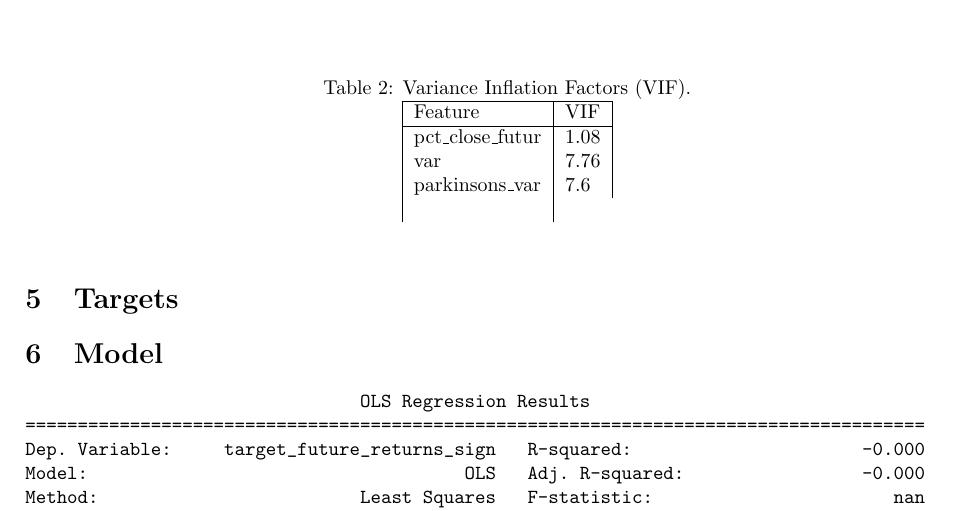
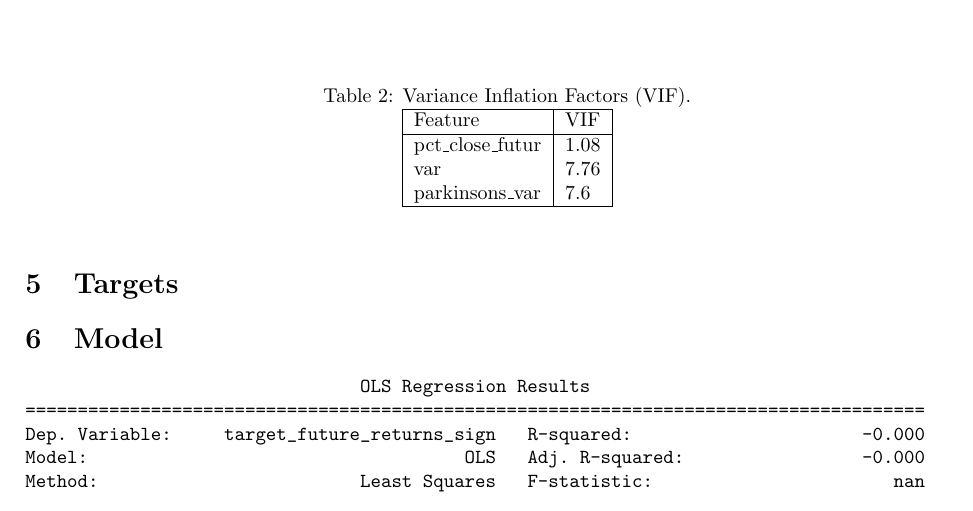
Before and after one commit to fransenglich/bottau, a LaTeX document (description/description.tex): part of page 4 of 8, cut so that both start at the same text. Compiled offline with pdfLaTeX.

Commit message:
Workaround.

```diff
--- a/description/description.tex
+++ b/description/description.tex
@@ -59,6 +59,14 @@
         %\caption{}
     \end{figure}
 }
+
+% Fix for \input in tables.
+\ExplSyntaxOn
+\cs_new:Npn \expandableinput #1
+  { \use:c { @@input } { \file_full_name:n {#1} } }
+\AddToHook{env/tabular/begin}
+  { \cs_set_eq:NN \input \expandableinput }
+\ExplSyntaxOff
 
 \begin{document}
 
@@ -126,12 +134,14 @@ volatility. The features used are as follows.
 \begin{table}[H]
 \begin{center}
 \caption{Variance Inflation Factors (VIF).}
-    \begin{tabular}{ |l|l| }
+    \begin{tabular}{|l|l| }
         \hline
         Feature & VIF \\
         \hline
 
-        \input{../generated/VIFs.tex}
+        \input{../generated/VIFs}
+
+        \hline
 
     \end{tabular}
 \end{center}
```
Also changed, not shown: description/description.pdf.
